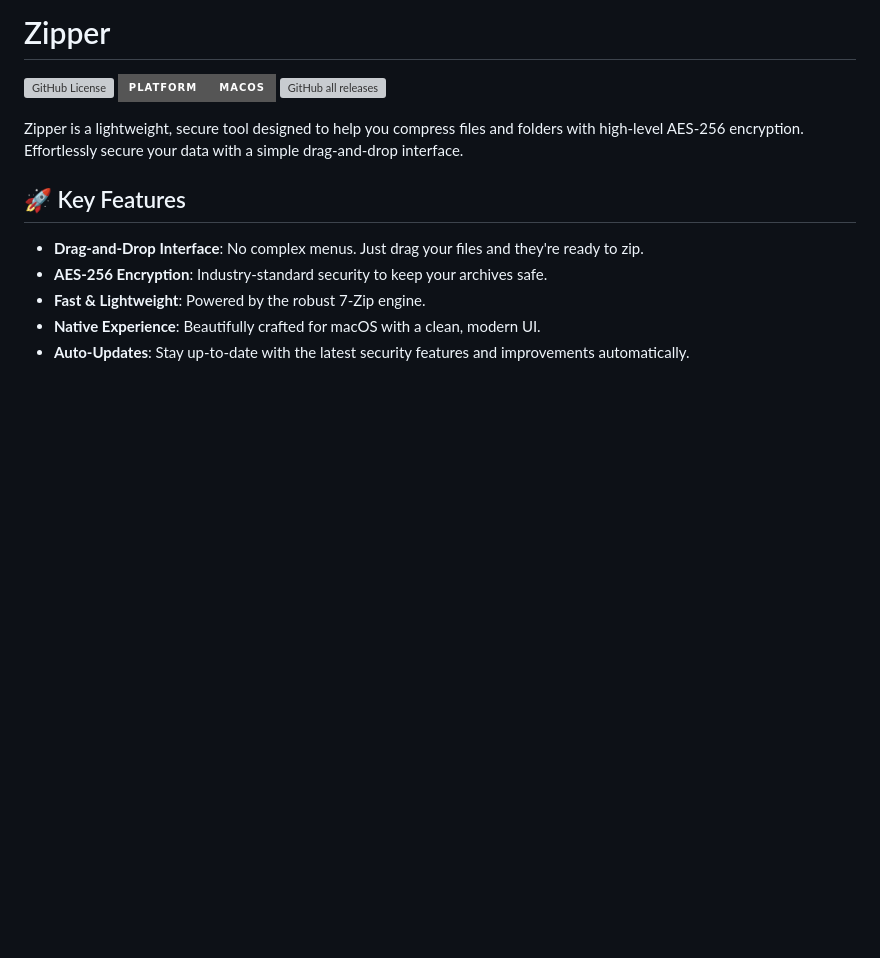
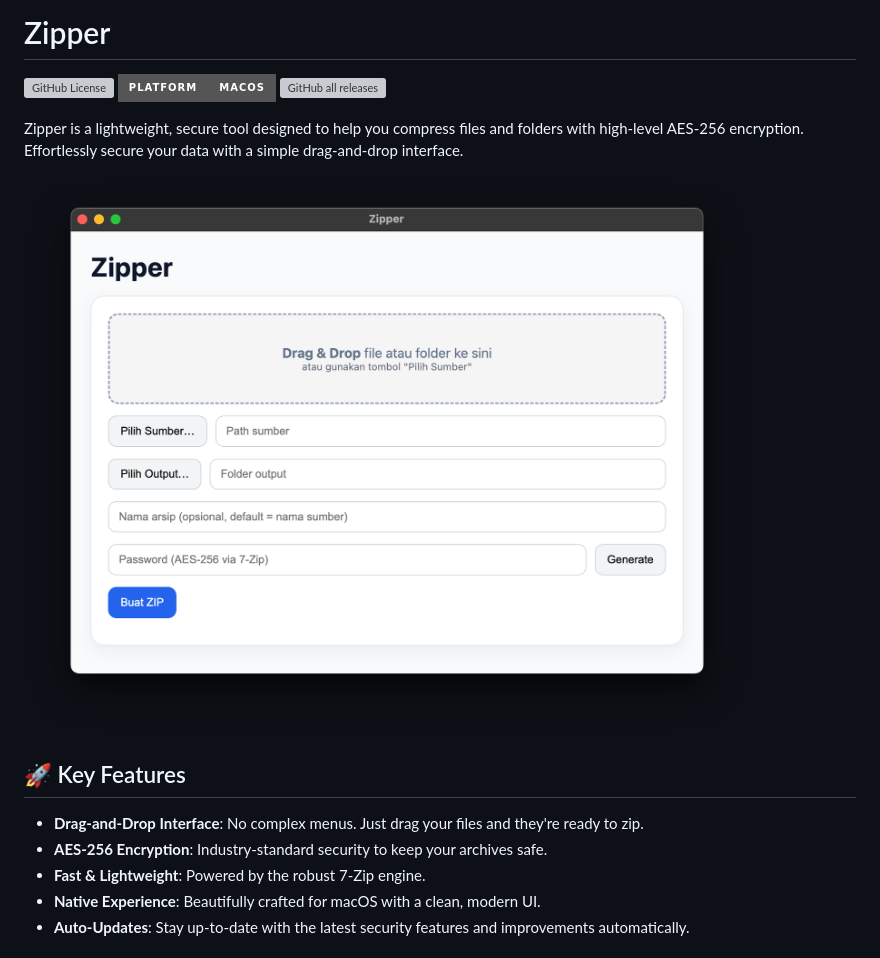
Before and after one commit to lelehuy/Zipper.dmg, a Markdown page: README.md, the part around one of its changes. Rendered like a GitHub page; pictures changed too: Screenshot 2026-01-16 at 10.11.50.png (added); badges without logos; blank space fills up the shorter version; grey boxes are pictures that could not be loaded.

```diff
--- a/README.md
+++ b/README.md
@@ -5,6 +5,8 @@
 [![GitHub all releases](https://img.shields.io/github/downloads/lelehuy/Zipper.dmg/total?style=for-the-badge&logo=github&label=downloads&color=44cc11)](https://github.com/lelehuy/Zipper.dmg/releases)
 
 Zipper is a lightweight, secure tool designed to help you compress files and folders with high-level AES-256 encryption. Effortlessly secure your data with a simple drag-and-drop interface.
+
+![Zipper App Screenshot](Screenshot%202026-01-16%20at%2010.11.50.png)
 
 ## 🚀 Key Features
 
```
Also changed, not shown: other parts of README.md (+2 -0 lines).
